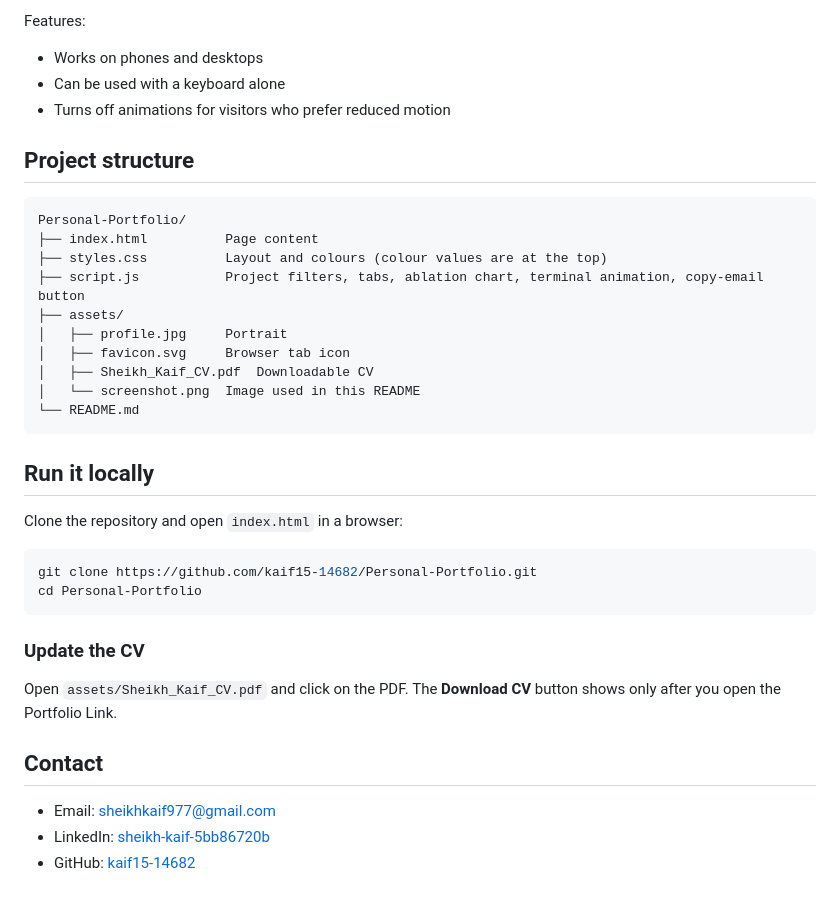
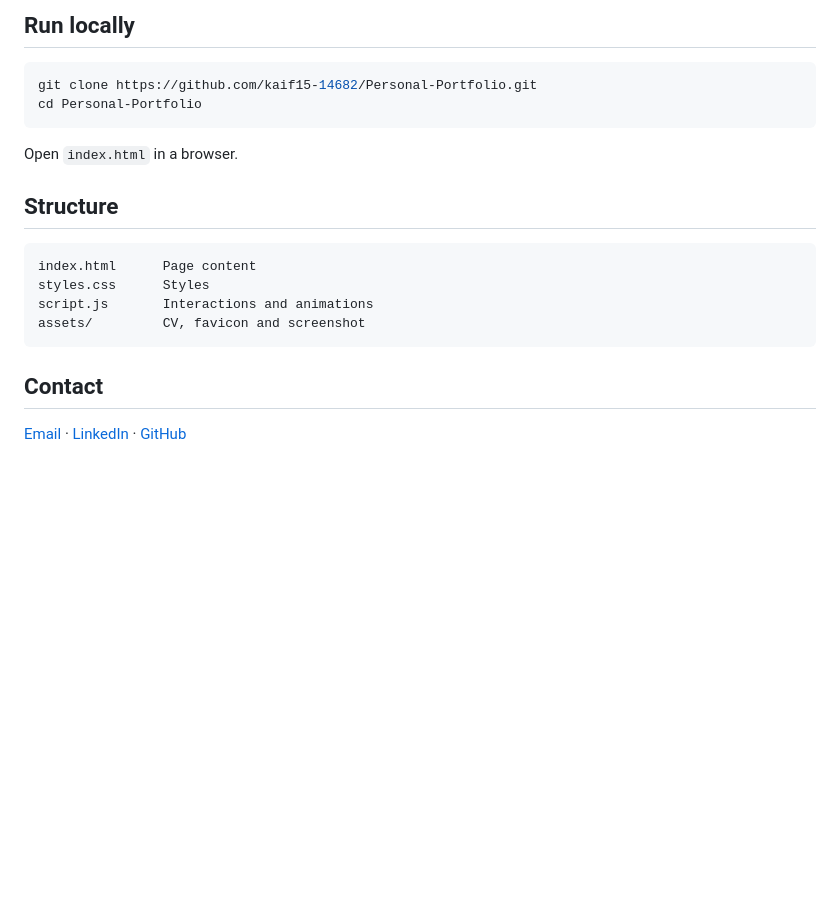
Before and after one commit to kaif15-14682/Personal-Portfolio, a Markdown page: README.md, the part around the change printed below. GitHub-like rendering; blank space fills up the shorter version.

````diff
--- a/README.md
+++ b/README.md
@@ -35,39 +13,21 @@ Personal portfolio of **Sheikh Kaif**, a Computer Science & Engineering graduate
-Features:
-
-- Works on phones and desktops
-- Can be used with a keyboard alone
-- Turns off animations for visitors who prefer reduced motion
-
-## Project structure
-
-```
-Personal-Portfolio/
-├── index.html          Page content
-├── styles.css          Layout and colours (colour values are at the top)
-├── script.js           Project filters, tabs, ablation chart, terminal animation, copy-email button
-├── assets/
-│   ├── profile.jpg     Portrait
-│   ├── favicon.svg     Browser tab icon
-│   ├── Sheikh_Kaif_CV.pdf  Downloadable CV
-│   └── screenshot.png  Image used in this README
-└── README.md
-```
-
-## Run it locally
-
-Clone the repository and open `index.html` in a browser:
+## Run locally
 
 ```bash
 git clone https://github.com/kaif15-14682/Personal-Portfolio.git
 cd Personal-Portfolio
 ```
 
-### Update the CV
+Open `index.html` in a browser.
 
-Open `assets/Sheikh_Kaif_CV.pdf` and click on the PDF. The **Download CV** button shows only after you open the Portfolio Link.
+## Structure
+
+```
+index.html      Page content
+styles.css      Styles
+script.js       Interactions and animations
+assets/         CV, favicon and screenshot
+```
 
 ## Contact
 
-- Email: [sheikhkaif977@gmail.com](mailto:sheikhkaif977@gmail.com)
-- LinkedIn: [sheikh-kaif-5bb86720b](https://www.linkedin.com/in/sheikh-kaif-5bb86720b)
-- GitHub: [kaif15-14682](https://github.com/kaif15-14682)
+[Email](mailto:sheikhkaif977@gmail.com) · [LinkedIn](https://www.linkedin.com/in/sheikh-kaif-5bb86720b) · [GitHub](https://github.com/kaif15-14682)
````
Also changed, not shown: other parts of README.md (+4 -26 lines), assets/screenshot.png.
